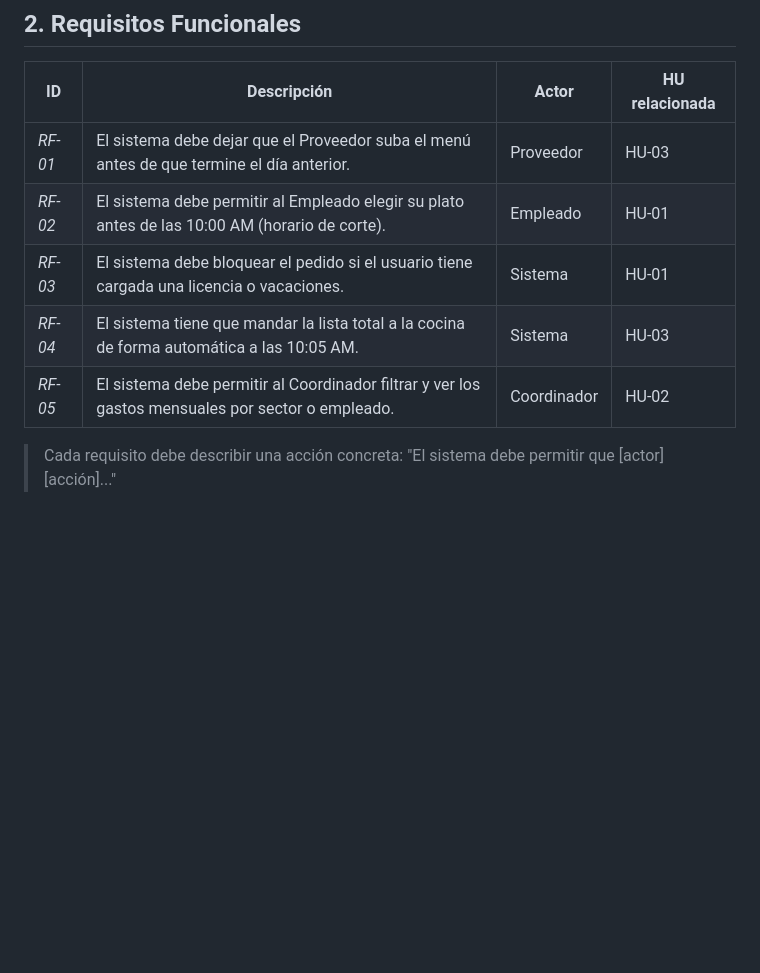
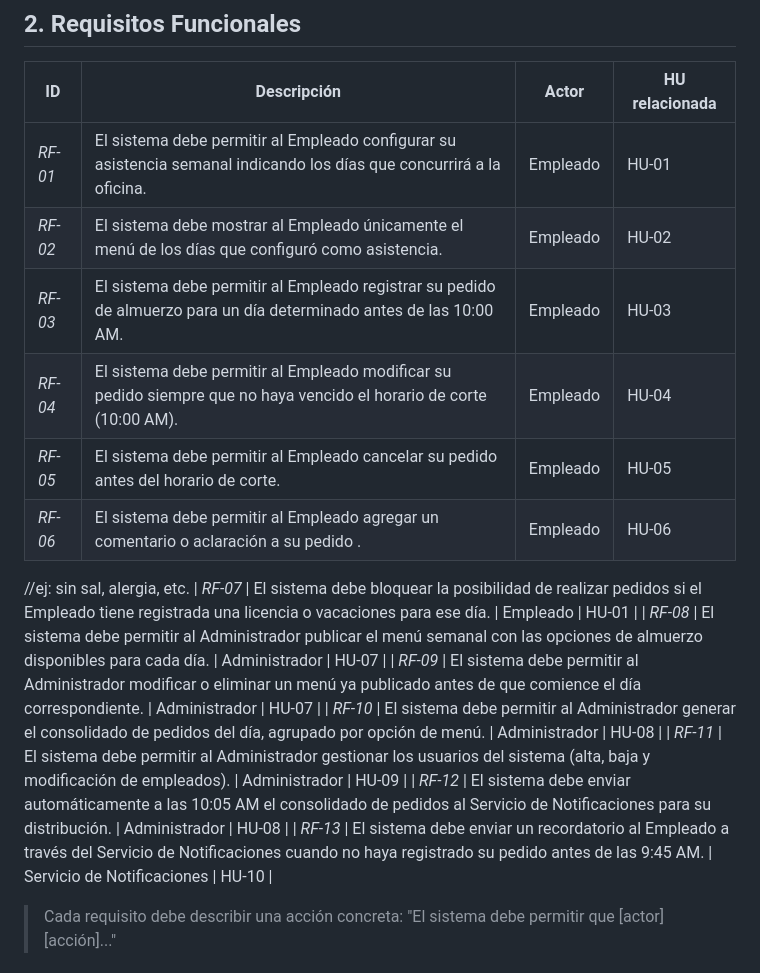
Before and after one commit to Luca0305/PP1-2026-GRUPO5, a Markdown page: docs/entrega-1-analisis.md, the part around the change. Drawn GitHub-style; blank space fills up the shorter version.

Commit message:
RFCOMMIT2

```diff
--- a/docs/entrega-1-analisis.md
+++ b/docs/entrega-1-analisis.md
@@ -17,11 +17,20 @@
 
 | ID    | Descripción | Actor | HU relacionada |
 |-------|-------------|-------|----------------|
-| *RF-01* | El sistema debe dejar que el Proveedor suba el menú antes de que termine el día anterior. | Proveedor | HU-03 |
-| *RF-02* | El sistema debe permitir al Empleado elegir su plato antes de las 10:00 AM (horario de corte). | Empleado | HU-01 |
-| *RF-03* | El sistema debe bloquear el pedido si el usuario tiene cargada una licencia o vacaciones. | Sistema | HU-01 |
-| *RF-04* | El sistema tiene que mandar la lista total a la cocina de forma automática a las 10:05 AM. | Sistema | HU-03 |
-| *RF-05* | El sistema debe permitir al Coordinador filtrar y ver los gastos mensuales por sector o empleado. | Coordinador | HU-02 |
+| *RF-01* | El sistema debe permitir al Empleado configurar su asistencia semanal indicando los días que concurrirá a la oficina. | Empleado | HU-01 |
+| *RF-02* | El sistema debe mostrar al Empleado únicamente el menú de los días que configuró como asistencia. | Empleado | HU-02 |
+| *RF-03* | El sistema debe permitir al Empleado registrar su pedido de almuerzo para un día determinado antes de las 10:00 AM. | Empleado | HU-03 |
+| *RF-04* | El sistema debe permitir al Empleado modificar su pedido siempre que no haya vencido el horario de corte (10:00 AM). | Empleado | HU-04 |
+| *RF-05* | El sistema debe permitir al Empleado cancelar su pedido antes del horario de corte. | Empleado | HU-05 |
+| *RF-06* | El sistema debe permitir al Empleado agregar un comentario o aclaración a su pedido . | Empleado | HU-06 |
+//ej: sin sal, alergia, etc.
+| *RF-07* | El sistema debe bloquear la posibilidad de realizar pedidos si el Empleado tiene registrada una licencia o vacaciones para ese día. | Empleado | HU-01 |
+| *RF-08* | El sistema debe permitir al Administrador publicar el menú semanal con las opciones de almuerzo disponibles para cada día. | Administrador | HU-07 |
+| *RF-09* | El sistema debe permitir al Administrador modificar o eliminar un menú ya publicado antes de que comience el día correspondiente. | Administrador | HU-07 |
+| *RF-10* | El sistema debe permitir al Administrador generar el consolidado de pedidos del día, agrupado por opción de menú. | Administrador | HU-08 |
+| *RF-11* | El sistema debe permitir al Administrador gestionar los usuarios del sistema (alta, baja y modificación de empleados). | Administrador | HU-09 |
+| *RF-12* | El sistema debe enviar automáticamente a las 10:05 AM el consolidado de pedidos al Servicio de Notificaciones para su distribución. | Administrador | HU-08 |
+| *RF-13* | El sistema debe enviar un recordatorio al Empleado a través del Servicio de Notificaciones cuando no haya registrado su pedido antes de las 9:45 AM. | Servicio de Notificaciones | HU-10 |
 
 > Cada requisito debe describir una acción concreta: "El sistema debe permitir que [actor] [acción]..."
 
```
